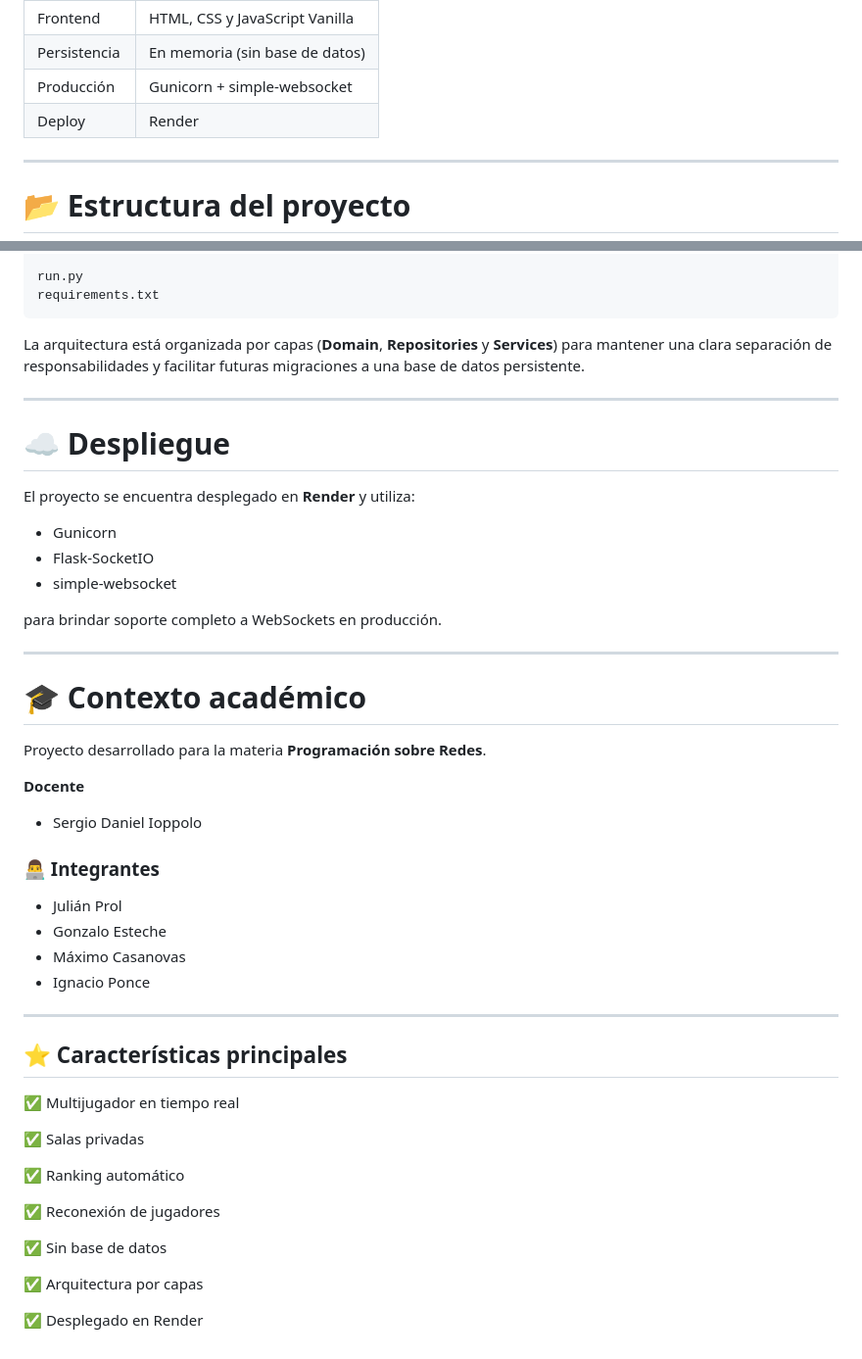
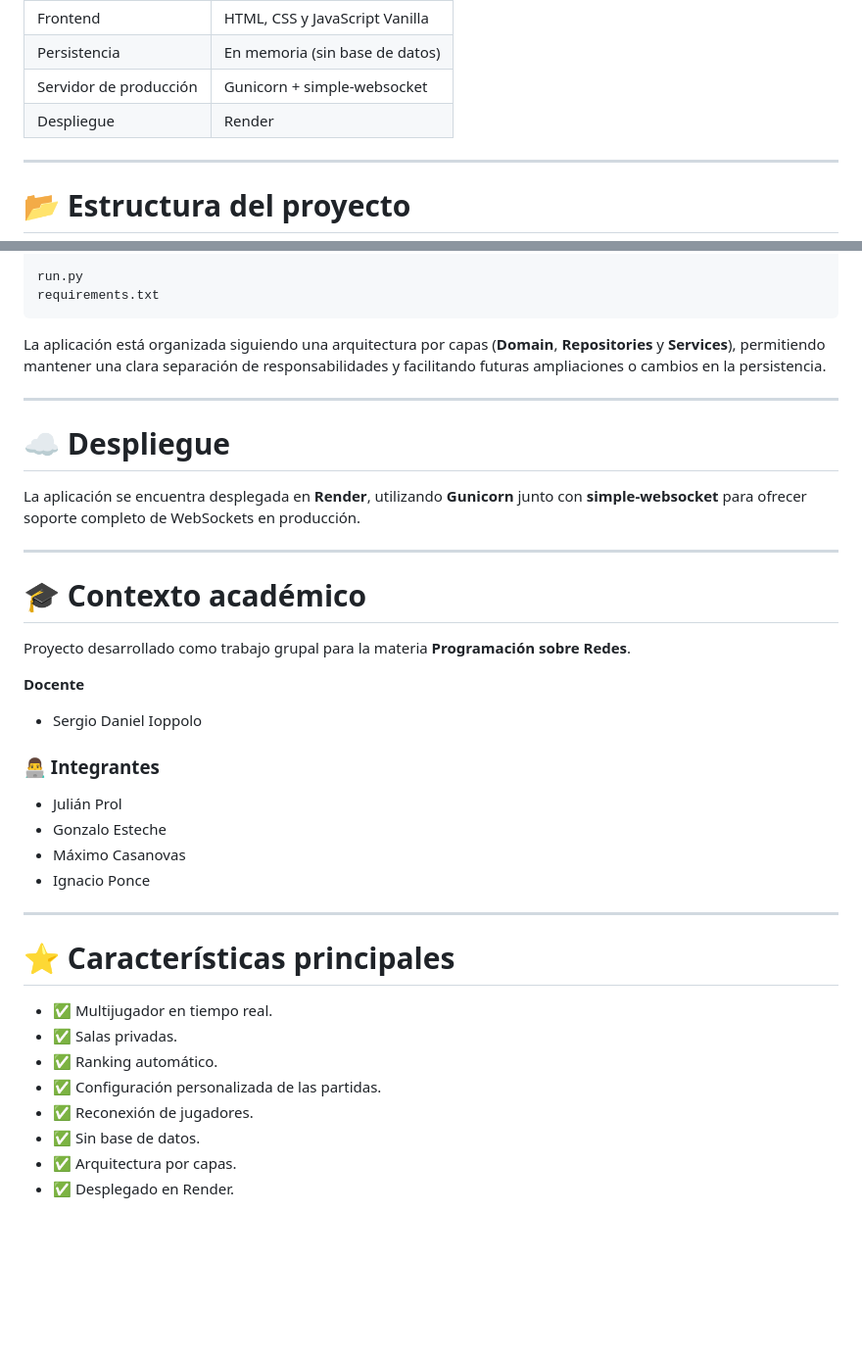
Before and after one commit to poncce/WordRace, a Markdown page: README.md, 2 parts joined by grey strips. Shown at 98% size. Rendered like a GitHub page; blank space fills up the shorter version.

````diff
--- a/README.md
+++ b/README.md
@@ -74,7 +73,7 @@ Al finalizar se muestra un **ranking** ordenado por:
 | Frontend | HTML, CSS y JavaScript Vanilla |
 | Persistencia | En memoria (sin base de datos) |
-| Producción | Gunicorn + simple-websocket |
-| Deploy | Render |
+| Servidor de producción | Gunicorn + simple-websocket |
+| Despliegue | Render |
 
 ---
 
@@ -95,25 +94,19 @@ run.py
 requirements.txt
 ```
 
-La arquitectura está organizada por capas (**Domain**, **Repositories** y **Services**) para mantener una clara separación de responsabilidades y facilitar futuras migraciones a una base de datos persistente.
+La aplicación está organizada siguiendo una arquitectura por capas (**Domain**, **Repositories** y **Services**), permitiendo mantener una clara separación de responsabilidades y facilitando futuras ampliaciones o cambios en la persistencia.
 
 ---
 
 # ☁️ Despliegue
 
-El proyecto se encuentra desplegado en **Render** y utiliza:
-
-- Gunicorn
-- Flask-SocketIO
-- simple-websocket
-
-para brindar soporte completo a WebSockets en producción.
+La aplicación se encuentra desplegada en **Render**, utilizando **Gunicorn** junto con **simple-websocket** para ofrecer soporte completo de WebSockets en producción.
 
 ---
 
 # 🎓 Contexto académico
 
-Proyecto desarrollado para la materia **Programación sobre Redes**.
+Proyecto desarrollado como trabajo grupal para la materia **Programación sobre Redes**.
 
 **Docente**
 
@@ -128,18 +121,13 @@ Proyecto desarrollado para la materia **Programación sobre Redes**.
 
 ---
 
-## ⭐ Características principales
+# ⭐ Características principales
 
-✅ Multijugador en tiempo real
-
-✅ Salas privadas
-
-✅ Ranking automático
-
-✅ Reconexión de jugadores
-
-✅ Sin base de datos
-
-✅ Arquitectura por capas
-
-✅ Desplegado en Render
+- ✅ Multijugador en tiempo real.
+- ✅ Salas privadas.
+- ✅ Ranking automático.
+- ✅ Configuración personalizada de las partidas.
+- ✅ Reconexión de jugadores.
+- ✅ Sin base de datos.
+- ✅ Arquitectura por capas.
+- ✅ Desplegado en Render.
````
Also changed, not shown: other parts of README.md (+23 -24 lines).
